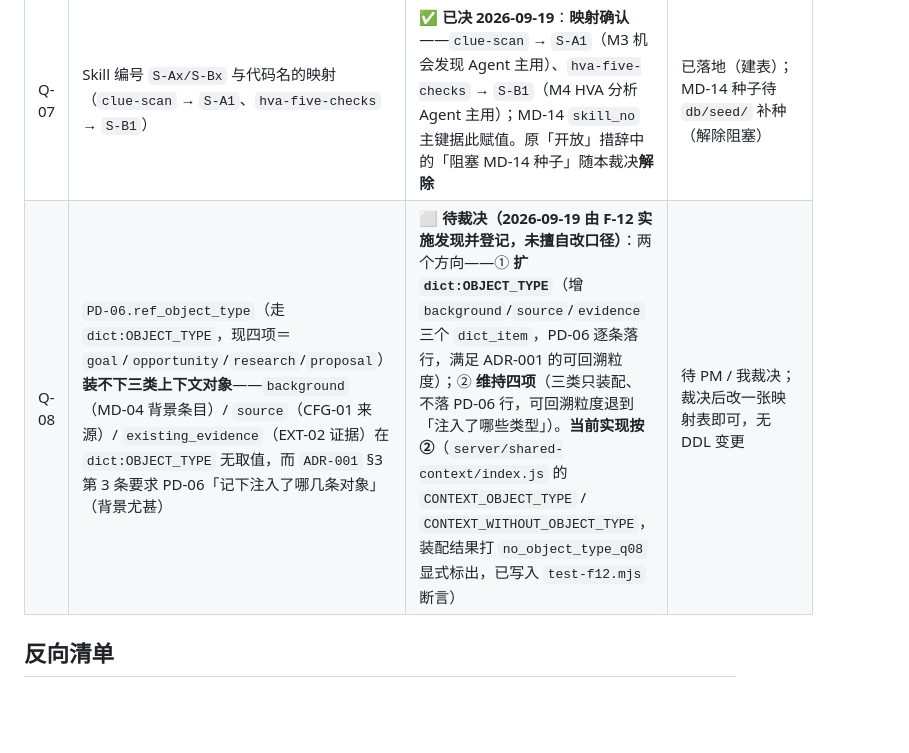
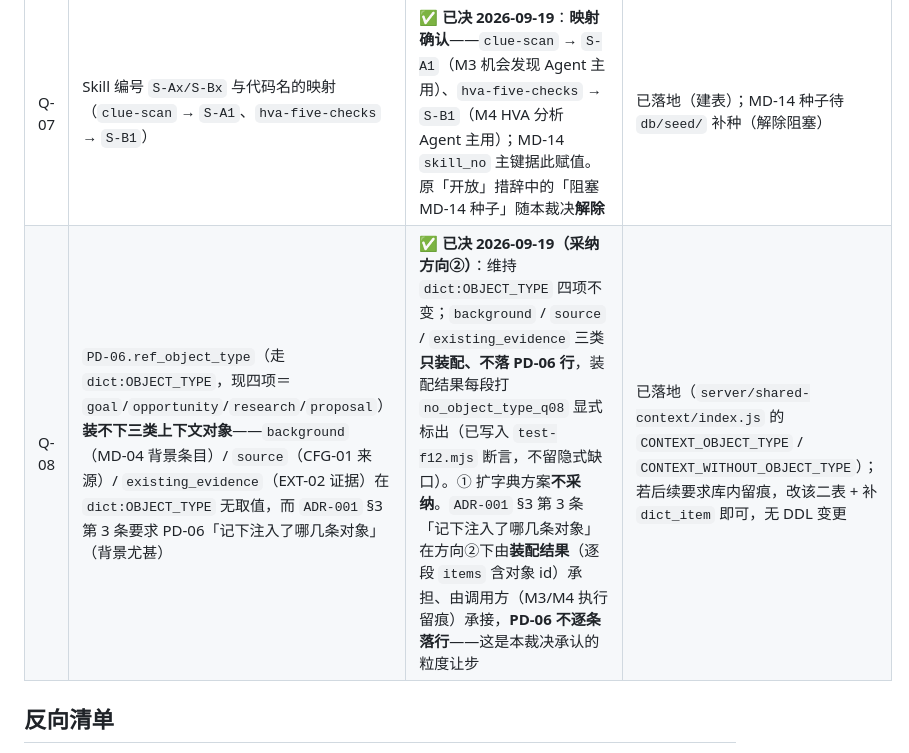
Before and after one commit to qq604390608-maker/jd-growth-platform, a Markdown page: docs/03-locks/schema.md, the part around the change. GitHub-like rendering; blank space fills up the shorter version.

Commit message:
docs: Q-08 裁决——PD-06 维持四项值域，采纳方向②（三类只装配不落行）

```diff
--- a/docs/03-locks/schema.md
+++ b/docs/03-locks/schema.md
@@ -922,7 +922,7 @@
 | Q-05 | 是否需要对 `opportunity` 的六要素做「必填」强制（当前 `unknown_item` 可为空说明） | **✅ 已决 2026-09-19**：**六要素必填，`unknown_item` 用 `NULL` / 空串二态**——`unknown_item` 由 `N` 改 `Y`（同时消解 `DEC-PACK-001` §5.1 记录的「§12 措辞 vs 表定义」矛盾，以本裁决为准）；其余六字段保持 `N` 并加 `CHECK (length(trim(x)) > 0)`；「六要素齐全」＝六项都被评估过（依据 `DEC-PACK-001` §3.7、`ADR-003`） | 已落地；DDL 见 `db/migrations/`（待建） |
 | Q-06 | **`R-xx` 前缀归属**：宪法用作「需求条目」、原型与本研究用作「研究结果编号」 | **✅ 已决 2026-09-18**：`R-xx` 归研究结果对外编号，宪法侧「需求条目」改用 `REQ-xx`；宪法已升 **v1**，旧版归档 `.trash/AGENTS.md-v0.md`。详见 §0.7 | 已落地，无待办 |
 | Q-07 | Skill 编号 `S-Ax/S-Bx` 与代码名的映射（`clue-scan` → `S-A1`、`hva-five-checks` → `S-B1`） | **✅ 已决 2026-09-19**：**映射确认**——`clue-scan` → `S-A1`（M3 机会发现 Agent 主用）、`hva-five-checks` → `S-B1`（M4 HVA 分析 Agent 主用）；MD-14 `skill_no` 主键据此赋值。原「开放」措辞中的「阻塞 MD-14 种子」随本裁决**解除** | 已落地（建表）；MD-14 种子待 `db/seed/` 补种（解除阻塞） |
-| Q-08 | `PD-06.ref_object_type`（走 `dict:OBJECT_TYPE`，现四项＝`goal`/`opportunity`/`research`/`proposal`）**装不下三类上下文对象**——`background`（MD-04 背景条目）/ `source`（CFG-01 来源）/ `existing_evidence`（EXT-02 证据）在 `dict:OBJECT_TYPE` 无取值，而 `ADR-001` §3 第 3 条要求 PD-06「记下注入了哪几条对象」（背景尤甚） | ⬜ **待裁决（2026-09-19 由 F-12 实施发现并登记，未擅自改口径）**：两个方向——① **扩 `dict:OBJECT_TYPE`**（增 `background`/`source`/`evidence` 三个 `dict_item`，PD-06 逐条落行，满足 ADR-001 的可回溯粒度）；② **维持四项**（三类只装配、不落 PD-06 行，可回溯粒度退到「注入了哪些类型」）。**当前实现按 ②**（`server/shared-context/index.js` 的 `CONTEXT_OBJECT_TYPE` / `CONTEXT_WITHOUT_OBJECT_TYPE`，装配结果打 `no_object_type_q08` 显式标出，已写入 `test-f12.mjs` 断言） | 待 PM / 我裁决；裁决后改一张映射表即可，无 DDL 变更 |
+| Q-08 | `PD-06.ref_object_type`（走 `dict:OBJECT_TYPE`，现四项＝`goal`/`opportunity`/`research`/`proposal`）**装不下三类上下文对象**——`background`（MD-04 背景条目）/ `source`（CFG-01 来源）/ `existing_evidence`（EXT-02 证据）在 `dict:OBJECT_TYPE` 无取值，而 `ADR-001` §3 第 3 条要求 PD-06「记下注入了哪几条对象」（背景尤甚） | ✅ **已决 2026-09-19（采纳方向②）**：维持 `dict:OBJECT_TYPE` 四项不变；`background` / `source` / `existing_evidence` 三类**只装配、不落 PD-06 行**，装配结果每段打 `no_object_type_q08` 显式标出（已写入 `test-f12.mjs` 断言，不留隐式缺口）。① 扩字典方案**不采纳**。`ADR-001` §3 第 3 条「记下注入了哪几条对象」在方向②下由**装配结果**（逐段 `items` 含对象 id）承担、由调用方（M3/M4 执行留痕）承接，**PD-06 不逐条落行**——这是本裁决承认的粒度让步 | 已落地（`server/shared-context/index.js` 的 `CONTEXT_OBJECT_TYPE` / `CONTEXT_WITHOUT_OBJECT_TYPE`）；若后续要求库内留痕，改该二表 + 补 `dict_item` 即可，无 DDL 变更 |
 
 ## 反向清单
 
```
